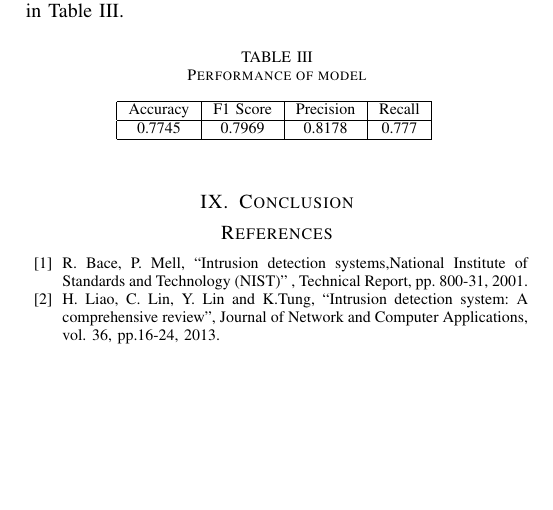
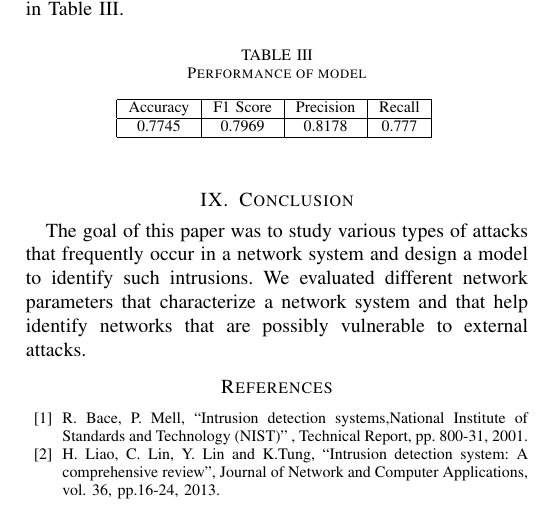
Before and after one commit to rojinadeuja/NSL-KDD-Network-Security, a LaTeX paper (Report.tex): part of page 3 of 3, cut so that both start at the same text, the shorter picture padded with empty space. Compiled offline with pdfLaTeX.

Commit message:
Add to conclusion

```diff
--- a/Report.tex
+++ b/Report.tex
@@ -169,6 +169,8 @@ Accuracy	&	F1 Score	&	Precision	&	Recall	\\
 \end{table}
 
 \section{Conclusion}
+The goal of this paper was to study various types of attacks that frequently occur in a network system and design a model to identify such intrusions. We evaluated different network parameters that characterize a network system and that help identify networks that are possibly vulnerable to external attacks.
+
 
 \begin{thebibliography}{00}
 \bibitem{b1} R. Bace, P. Mell, ``Intrusion detection systems,National Institute of Standards and
```
